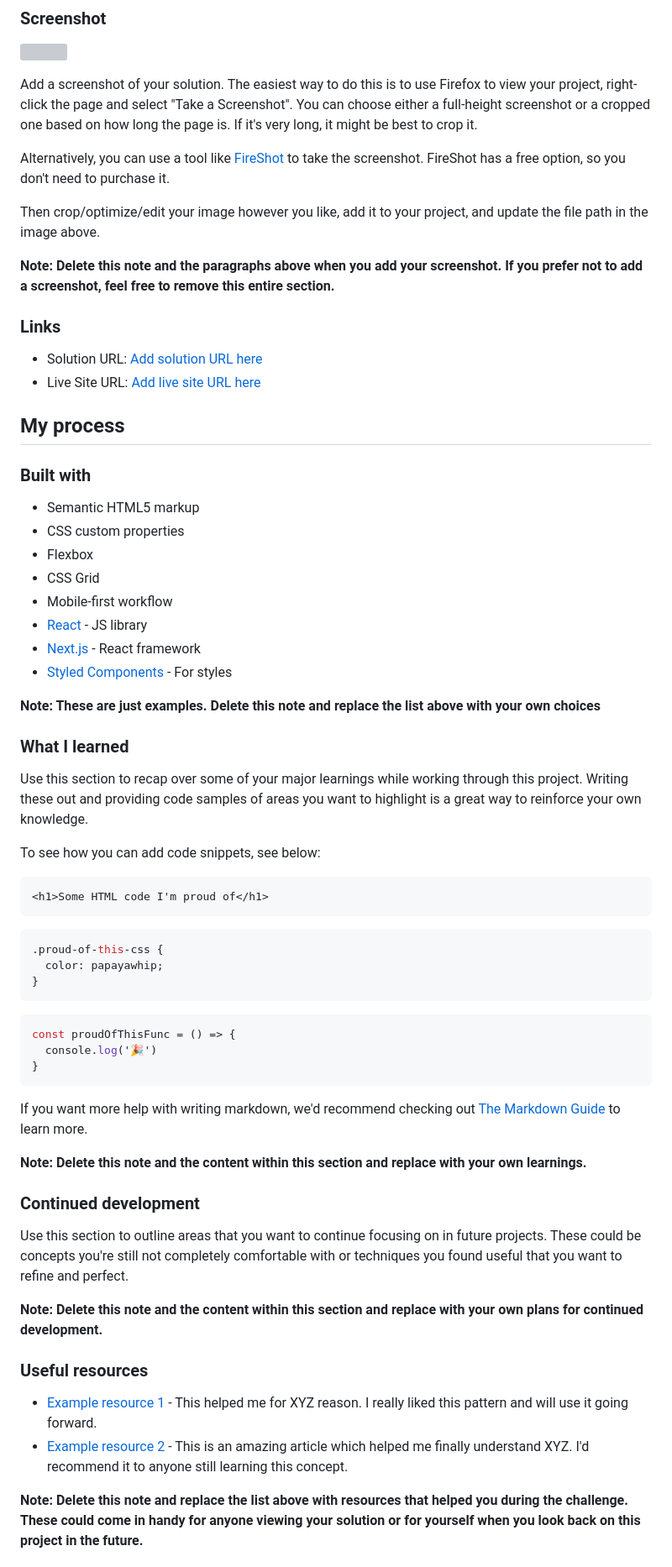
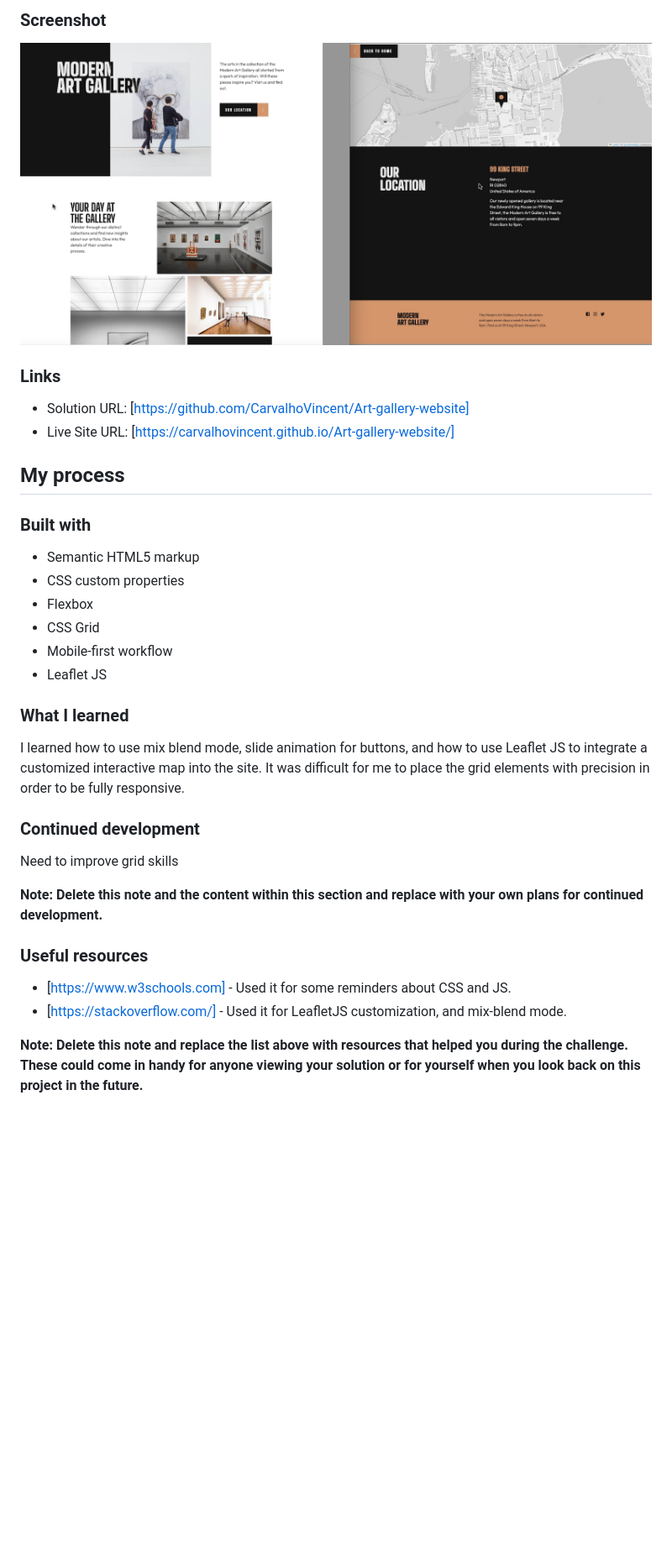
Before and after one commit to CarvalhoVincent/Art-gallery-website, a Markdown page: README.md, the part around the change printed below. Shown: that part at 84% size. Rendered like a GitHub page; pictures changed too: screenshot.jpg (added); blank space fills up the shorter version; grey boxes are pictures that could not be loaded.

````diff
--- a/README.md
+++ b/README.md
@@ -32,18 +30,11 @@ Users should be able to:
 
 ![](./screenshot.jpg)
 
-Add a screenshot of your solution. The easiest way to do this is to use Firefox to view your project, right-click the page and select "Take a Screenshot". You can choose either a full-height screenshot or a cropped one based on how long the page is. If it's very long, it might be best to crop it.
-
-Alternatively, you can use a tool like [FireShot](https://getfireshot.com/) to take the screenshot. FireShot has a free option, so you don't need to purchase it.
-
-Then crop/optimize/edit your image however you like, add it to your project, and update the file path in the image above.
-
-**Note: Delete this note and the paragraphs above when you add your screenshot. If you prefer not to add a screenshot, feel free to remove this entire section.**
 
 ### Links
 
-- Solution URL: [Add solution URL here](https://your-solution-url.com)
-- Live Site URL: [Add live site URL here](https://your-live-site-url.com)
+- Solution URL: [https://github.com/CarvalhoVincent/Art-gallery-website]
+- Live Site URL: [https://carvalhovincent.github.io/Art-gallery-website/]
 
 ## My process
 
@@ -54,46 +45,24 @@ Then crop/optimize/edit your image however you like, add it to your project, and
 - Flexbox
 - CSS Grid
 - Mobile-first workflow
-- [React](https://reactjs.org/) - JS library
-- [Next.js](https://nextjs.org/) - React framework
-- [Styled Components](https://styled-components.com/) - For styles
+- Leaflet JS
 
-**Note: These are just examples. Delete this note and replace the list above with your own choices**
 
 ### What I learned
 
-Use this section to recap over some of your major learnings while working through this project. Writing these out and providing code samples of areas you want to highlight is a great way to reinforce your own knowledge.
-
-To see how you can add code snippets, see below:
-
-```html
-<h1>Some HTML code I'm proud of</h1>
-```
-```css
-.proud-of-this-css {
-  color: papayawhip;
-}
-```
-```js
-const proudOfThisFunc = () => {
-  console.log('🎉')
-}
-```
-
-If you want more help with writing markdown, we'd recommend checking out [The Markdown Guide](https://www.markdownguide.org/) to learn more.
-
-**Note: Delete this note and the content within this section and replace with your own learnings.**
+I learned how to use mix blend mode, slide animation for buttons, and how to use Leaflet JS to integrate a customized interactive map into the site.
+It was difficult for me to place the grid elements with precision in order to be fully responsive.
 
 ### Continued development
 
-Use this section to outline areas that you want to continue focusing on in future projects. These could be concepts you're still not completely comfortable with or techniques you found useful that you want to refine and perfect.
+Need to improve grid skills
 
 **Note: Delete this note and the content within this section and replace with your own plans for continued development.**
 
 ### Useful resources
 
-- [Example resource 1](https://www.example.com) - This helped me for XYZ reason. I really liked this pattern and will use it going forward.
-- [Example resource 2](https://www.example.com) - This is an amazing article which helped me finally understand XYZ. I'd recommend it to anyone still learning this concept.
+- [https://www.w3schools.com] - Used it for some reminders about CSS and JS.
+- [https://stackoverflow.com/] - Used it for LeafletJS customization, and mix-blend mode.
 
 **Note: Delete this note and replace the list above with resources that helped you during the challenge. These could come in handy for anyone viewing your solution or for yourself when you look back on this project in the future.**
 
````
Also changed, not shown: other parts of README.md (+1 -14 lines), 2 other files.
